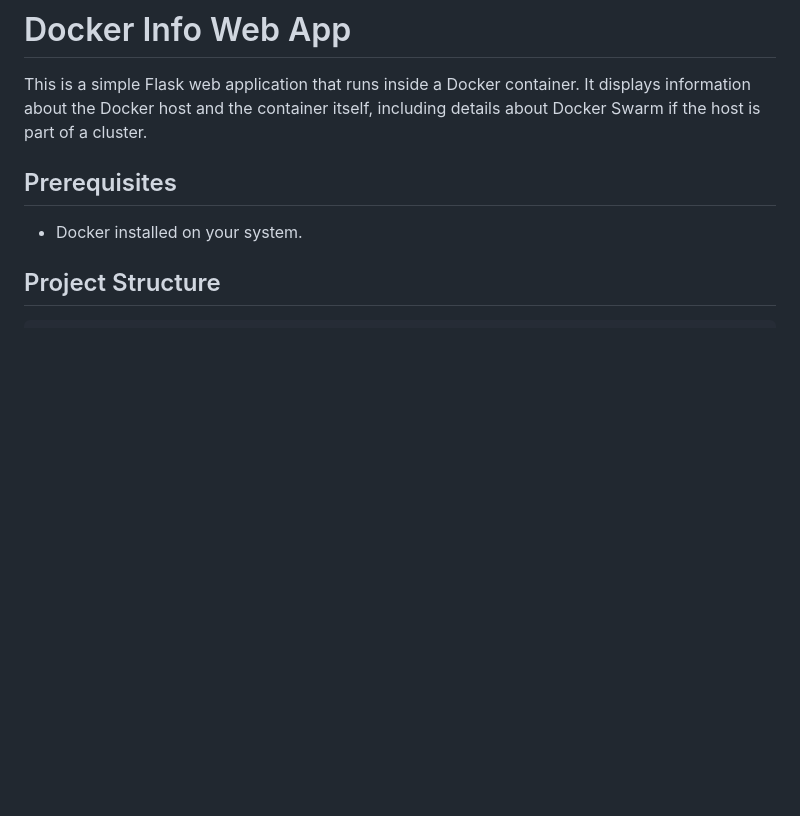
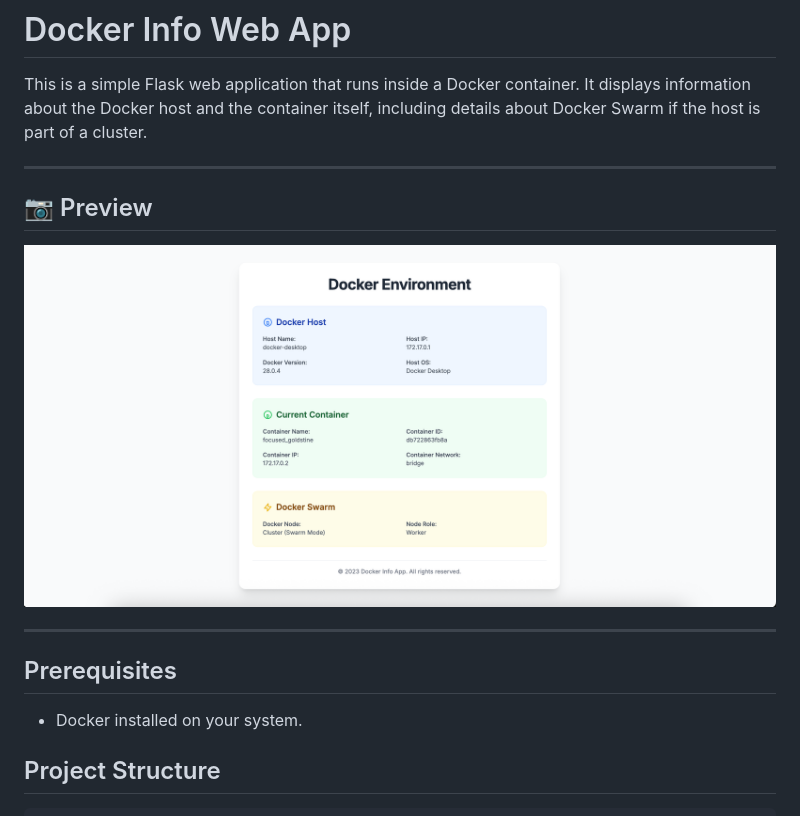
Before and after one commit to toysavi/docker-app, a Markdown page: README.md, the part around the change. Drawn GitHub-style; pictures changed too: images/screenshot.png (added); blank space fills up the shorter version.

```diff
--- a/README.md
+++ b/README.md
@@ -1,6 +1,14 @@
 # Docker Info Web App
 
 This is a simple Flask web application that runs inside a Docker container. It displays information about the Docker host and the container itself, including details about Docker Swarm if the host is part of a cluster.
+
+---
+
+## 📷 Preview
+![Docker Info Web App Screenshot](images/screenshot.png)
+
+---
+
 
 ## Prerequisites
 
```
